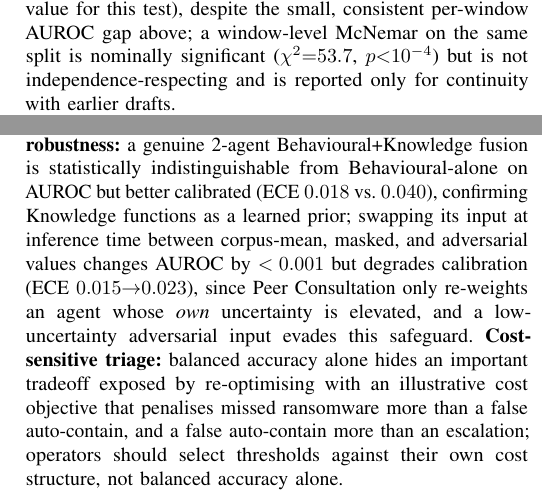
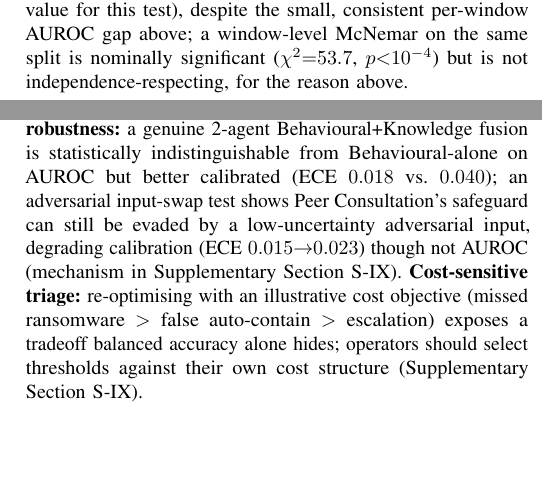
Before and after one commit to Henrinnes/Agentic_SABRE, a LaTeX paper (TIFS3_Submission/Main.tex): two parts of the columns of pages 9 and 11 of 14, joined at a grey line, cut so that both start at the same text, the shorter picture padded with empty space. Compiled offline with pdfLaTeX.

Commit message:
Small additional compressions in Datasets and Behavioural Baselines
Modest round (~3 net lines) after an otherwise exhaustive search:
- RanSMAP dataset description: compressed the specific CPU model list
  (Celeron G3920, Core i3-12100, i5-12500, i7-12700) to "four CPU
  models" -- names aren't referenced anywhere else in the analysis.
- Behavioural Baselines section: tightened the Knowledge Robustness
  and Cost-Sensitive Triage items, pointing their mechanism/reasoning
  to Supplementary Section S-IX (E-J/E-K), which already covers both
  in full detail under a matching title.
- Statistical Significance: removed a "reported only for continuity
  with earlier drafts" clause that duplicated a reason (within-session
  window correlation) already given a few lines earlier in the same
  paragraph, and read oddly for a submitted paper anyway.

All protected content confirmed intact. This appears to be close to
the floor of safe, content-preserving compression -- checked Conformal
Prediction methodology, Statistical Significance, and dataset
descriptions again this round without finding further duplication.

```diff
--- a/TIFS3_Submission/Main.tex
+++ b/TIFS3_Submission/Main.tex
@@ -1151,8 +1151,7 @@ statistic is degenerate with zero discordant pairs, so we do not report a
 $\chi^2$/$p$-value for this test), despite the small, consistent
 per-window AUROC gap above; a window-level McNemar on the same split is
 nominally significant ($\chi^2{=}53.7$, $p{<}10^{-4}$) but is not
-independence-respecting and is reported only for continuity with earlier
-drafts.
+independence-respecting, for the reason above.
 
 \textbf{Selective precision-coverage:} sweeping the auto-contain threshold
 $\tau$ and tracing precision against the fraction of traffic covered
@@ -1396,17 +1395,15 @@ matches MC Dropout's AUROC with better calibration (ECE $0.027$ vs.\
 $0.042$) at $6\times$ the storage cost. \textbf{Knowledge robustness:} a
 genuine 2-agent Behavioural+Knowledge fusion is statistically
 indistinguishable from Behavioural-alone on AUROC but better calibrated
-(ECE $0.018$ vs.\ $0.040$), confirming Knowledge functions as a learned
-prior; swapping its input at inference time between corpus-mean, masked,
-and adversarial values changes AUROC by $<0.001$ but degrades calibration
-(ECE $0.015{\to}0.023$), since Peer Consultation only re-weights an agent
-whose \emph{own} uncertainty is elevated, and a low-uncertainty
-adversarial input evades this safeguard.
-\textbf{Cost-sensitive triage:} balanced accuracy alone hides an important
-tradeoff exposed by re-optimising with an illustrative cost objective that
-penalises missed ransomware more than a false auto-contain, and a false
-auto-contain more than an escalation; operators should select thresholds
-against their own cost structure, not balanced accuracy alone.
+(ECE $0.018$ vs.\ $0.040$); an adversarial input-swap test shows Peer
+Consultation's safeguard can still be evaded by a low-uncertainty
+adversarial input, degrading calibration (ECE $0.015{\to}0.023$) though
+not AUROC (mechanism in Supplementary Section~S-IX).
+\textbf{Cost-sensitive triage:} re-optimising with an illustrative cost
+objective (missed ransomware $>$ false auto-contain $>$ escalation)
+exposes a tradeoff balanced accuracy alone hides; operators should select
+thresholds against their own cost structure (Supplementary
+Section~S-IX).
 
 \subsection{Fusion Method Comparison}\label{sec:results_fusion_compare}
 
```
Also changed, not shown: TIFS3_Submission/Main.pdf, TIFS3_Submission/Main.tex (4 more changed lines).
